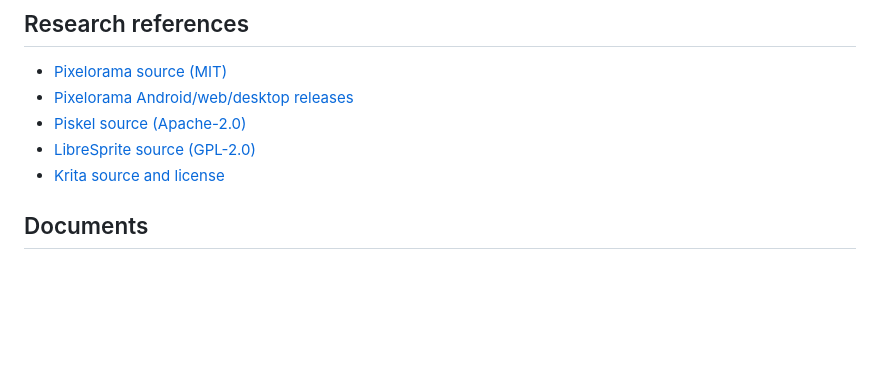
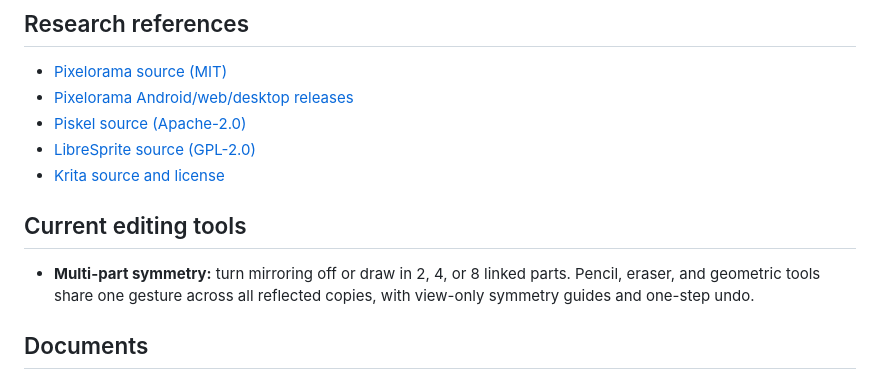
Before and after one commit to gavilandavid89-pixel/PixelForge-Ai, a Markdown page: README.md, the part around the change. Drawn GitHub-style; blank space fills up the shorter version.

Commit message:
Document multi-part symmetry

```diff
--- a/README.md
+++ b/README.md
@@ -13,6 +13,10 @@ Research and define the editing engine before building the visual interface. Use
 - [Piskel source (Apache-2.0)](https://github.com/piskelapp/piskel)
 - [LibreSprite source (GPL-2.0)](https://github.com/LibreSprite/LibreSprite)
 - [Krita source and license](https://krita.org/en/about/license/)
+
+## Current editing tools
+
+- **Multi-part symmetry:** turn mirroring off or draw in 2, 4, or 8 linked parts. Pencil, eraser, and geometric tools share one gesture across all reflected copies, with view-only symmetry guides and one-step undo.
 
 ## Documents
 
```
